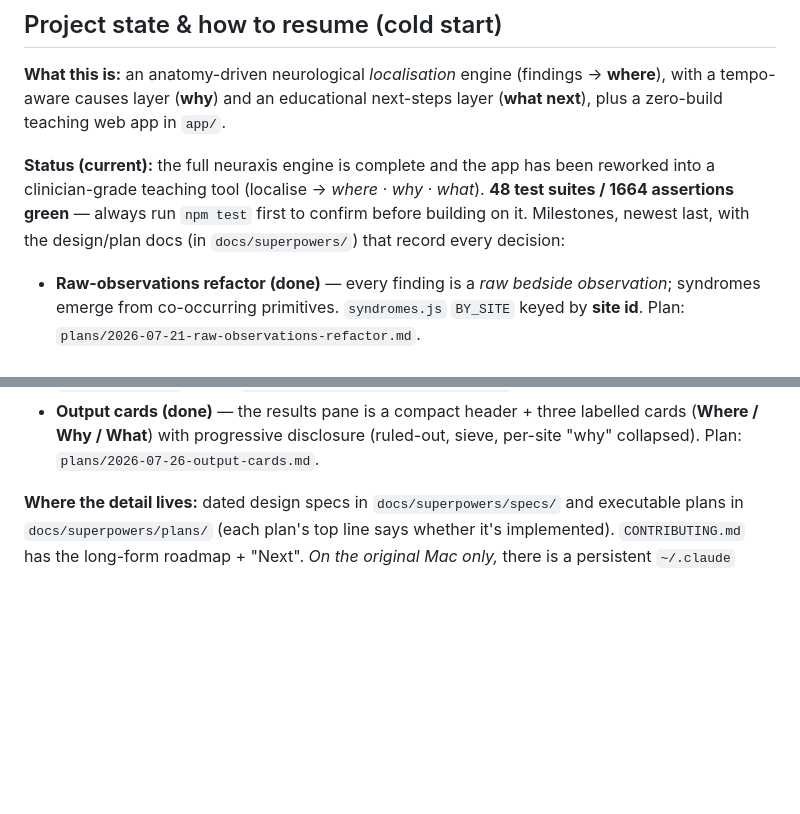
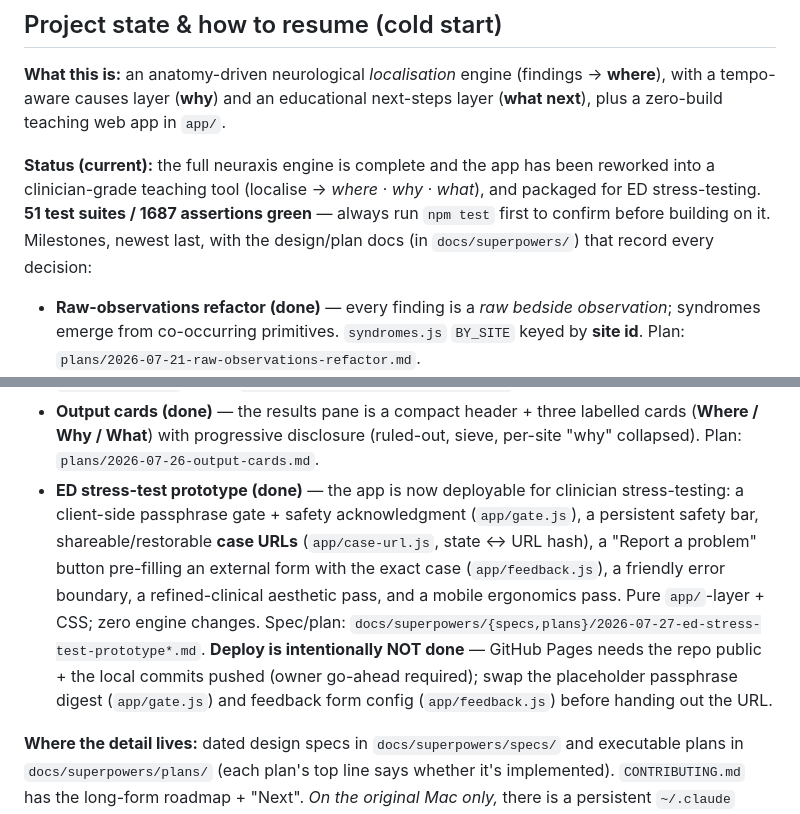
Before and after one commit to jaydenwearne-code/NeuroLocaliser-Engine, a Markdown page: CLAUDE.md, 2 parts joined by grey strips. Rendered like a GitHub page; blank space fills up the shorter version.

```diff
--- a/CLAUDE.md
+++ b/CLAUDE.md
@@ -27,8 +27,8 @@ tempo-aware causes layer (**why**) and an educational next-steps layer (**what n
 teaching web app in `app/`.
 
 **Status (current):** the full neuraxis engine is complete and the app has been reworked into a
-clinician-grade teaching tool (localise → *where · why · what*). **48 test suites / 1664 assertions green** —
-always run `npm test` first to confirm before building on it. Milestones, newest last, with the design/plan
+clinician-grade teaching tool (localise → *where · why · what*), and packaged for ED stress-testing.
+**51 test suites / 1687 assertions green** — always run `npm test` first to confirm before building on it. Milestones, newest last, with the design/plan
 docs (in `docs/superpowers/`) that record every decision:
 
 - **Raw-observations refactor (done)** — every finding is a *raw bedside observation*; syndromes emerge from
@@ -63,6 +63,14 @@ docs (in `docs/superpowers/`) that record every decision:
   (`EXAM_TREE` + `flattenFindings`). Plan: `plans/2026-07-25-ui-restructure.md`.
 - **Output cards (done)** — the results pane is a compact header + three labelled cards (**Where / Why /
   What**) with progressive disclosure (ruled-out, sieve, per-site "why" collapsed). Plan: `plans/2026-07-26-output-cards.md`.
+- **ED stress-test prototype (done)** — the app is now deployable for clinician stress-testing: a client-side
+  passphrase gate + safety acknowledgment (`app/gate.js`), a persistent safety bar, shareable/restorable
+  **case URLs** (`app/case-url.js`, state ↔ URL hash), a "Report a problem" button pre-filling an external
+  form with the exact case (`app/feedback.js`), a friendly error boundary, a refined-clinical aesthetic pass,
+  and a mobile ergonomics pass. Pure `app/`-layer + CSS; zero engine changes. Spec/plan:
+  `docs/superpowers/{specs,plans}/2026-07-27-ed-stress-test-prototype*.md`. **Deploy is intentionally NOT done**
+  — GitHub Pages needs the repo public + the local commits pushed (owner go-ahead required); swap the
+  placeholder passphrase digest (`app/gate.js`) and feedback form config (`app/feedback.js`) before handing out the URL.
 
 **Where the detail lives:** dated design specs in `docs/superpowers/specs/` and executable plans in
 `docs/superpowers/plans/` (each plan's top line says whether it's implemented). `CONTRIBUTING.md` has the
```
Also changed, not shown: CONTRIBUTING.md (+11 -1 lines), README.md (+3 -0 lines).
